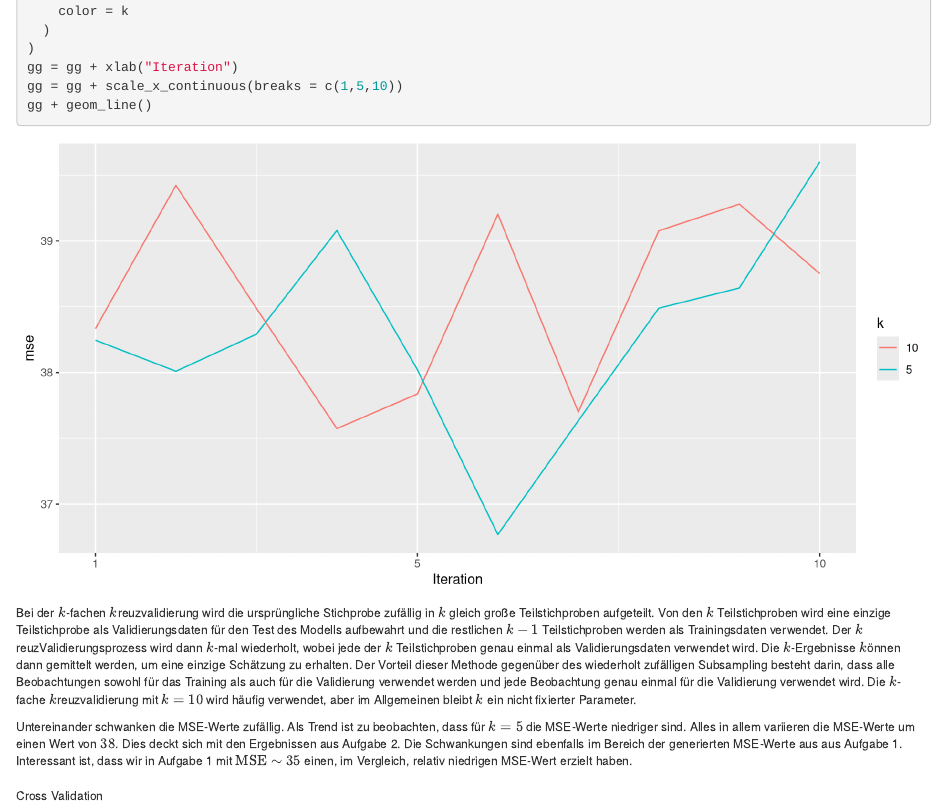
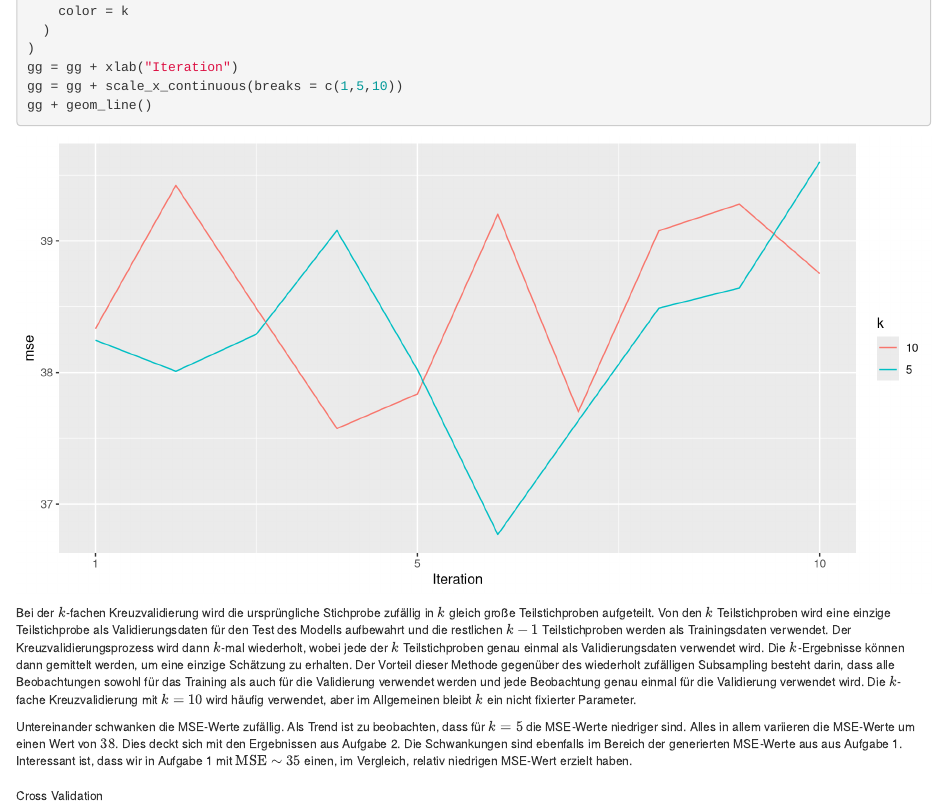
Before and after one commit to maxneuds/computational_statistics, an R Markdown document (booklet/booklet.Rmd): the page in a window 1100 px wide, from 10710 px down. Rendered offline with R 4.5, knitr and Pandoc, with nearby package versions; drawn as R Markdown's standard HTML page in place of the format the file asks for; some code elsewhere in the file could not run offline.

Commit message:
Schönheitskorrektur

````diff
--- a/booklet/booklet.Rmd
+++ b/booklet/booklet.Rmd
@@ -310,7 +310,7 @@ gg = gg + scale_x_continuous(breaks = c(1,5,10))
 gg + geom_line()
 ```
 
-Bei der $k$-fachen $k$reuzvalidierung wird die ursprüngliche Stichprobe zufällig in $k$ gleich große Teilstichproben aufgeteilt. Von den $k$ Teilstichproben wird eine einzige Teilstichprobe als Validierungsdaten für den Test des Modells aufbewahrt und die restlichen $k - 1$ Teilstichproben werden als Trainingsdaten verwendet. Der $k$reuzValidierungsprozess wird dann $k$-mal wiederholt, wobei jede der $k$ Teilstichproben genau einmal als Validierungsdaten verwendet wird. Die $k$-Ergebnisse $k$önnen dann gemittelt werden, um eine einzige Schätzung zu erhalten. Der Vorteil dieser Methode gegenüber des wiederholt zufälligen Subsampling besteht darin, dass alle Beobachtungen sowohl für das Training als auch für die Validierung verwendet werden und jede Beobachtung genau einmal für die Validierung verwendet wird. Die $k$-fache $k$reuzvalidierung mit $k = 10$ wird häufig verwendet, aber im Allgemeinen bleibt $k$ ein nicht fixierter Parameter.
+Bei der $k$-fachen Kreuzvalidierung wird die ursprüngliche Stichprobe zufällig in $k$ gleich große Teilstichproben aufgeteilt. Von den $k$ Teilstichproben wird eine einzige Teilstichprobe als Validierungsdaten für den Test des Modells aufbewahrt und die restlichen $k - 1$ Teilstichproben werden als Trainingsdaten verwendet. Der Kreuzvalidierungsprozess wird dann $k$-mal wiederholt, wobei jede der $k$ Teilstichproben genau einmal als Validierungsdaten verwendet wird. Die $k$-Ergebnisse können dann gemittelt werden, um eine einzige Schätzung zu erhalten. Der Vorteil dieser Methode gegenüber des wiederholt zufälligen Subsampling besteht darin, dass alle Beobachtungen sowohl für das Training als auch für die Validierung verwendet werden und jede Beobachtung genau einmal für die Validierung verwendet wird. Die $k$-fache Kreuzvalidierung mit $k = 10$ wird häufig verwendet, aber im Allgemeinen bleibt $k$ ein nicht fixierter Parameter.
 
 Untereinander schwanken die MSE-Werte zufällig. Als Trend ist zu beobachten, dass für $k = 5$ die MSE-Werte niedriger sind. Alles in allem variieren die MSE-Werte um einen Wert von $38$. Dies deckt sich mit den Ergebnissen aus Aufgabe 2. Die Schwankungen sind ebenfalls im Bereich der generierten MSE-Werte aus aus Aufgabe 1. Interessant ist, dass wir in Aufgabe 1 mit $\operatorname{MSE} \sim 35$ einen, im Vergleich, relativ niedrigen MSE-Wert erzielt haben.
 
````
Also changed, not shown: booklet/booklet.pdf, booklet/booklet_files/figure-latex/unnamed-chunk-14-1.pdf (deleted), booklet/booklet_files/figure-latex/unnamed-chunk-7-1.pdf (deleted), booklet/booklet_files/figure-latex/unnamed-chunk-8-1.pdf (deleted), booklet/booklet_files/figure-latex/unnamed-chunk-9-1.pdf (deleted), booklet/booklet_files/figure-latex/unnamed-chunk-9-2.pdf (deleted), booklet/booklet_files/figure-latex/unnamed-chunk-9-3.pdf (deleted), booklet/booklet_files/figure-latex/unnamed-chunk-9-4.pdf (deleted), booklet/booklet_files/figure-latex/unnamed-chunk-9-5.pdf (deleted).
